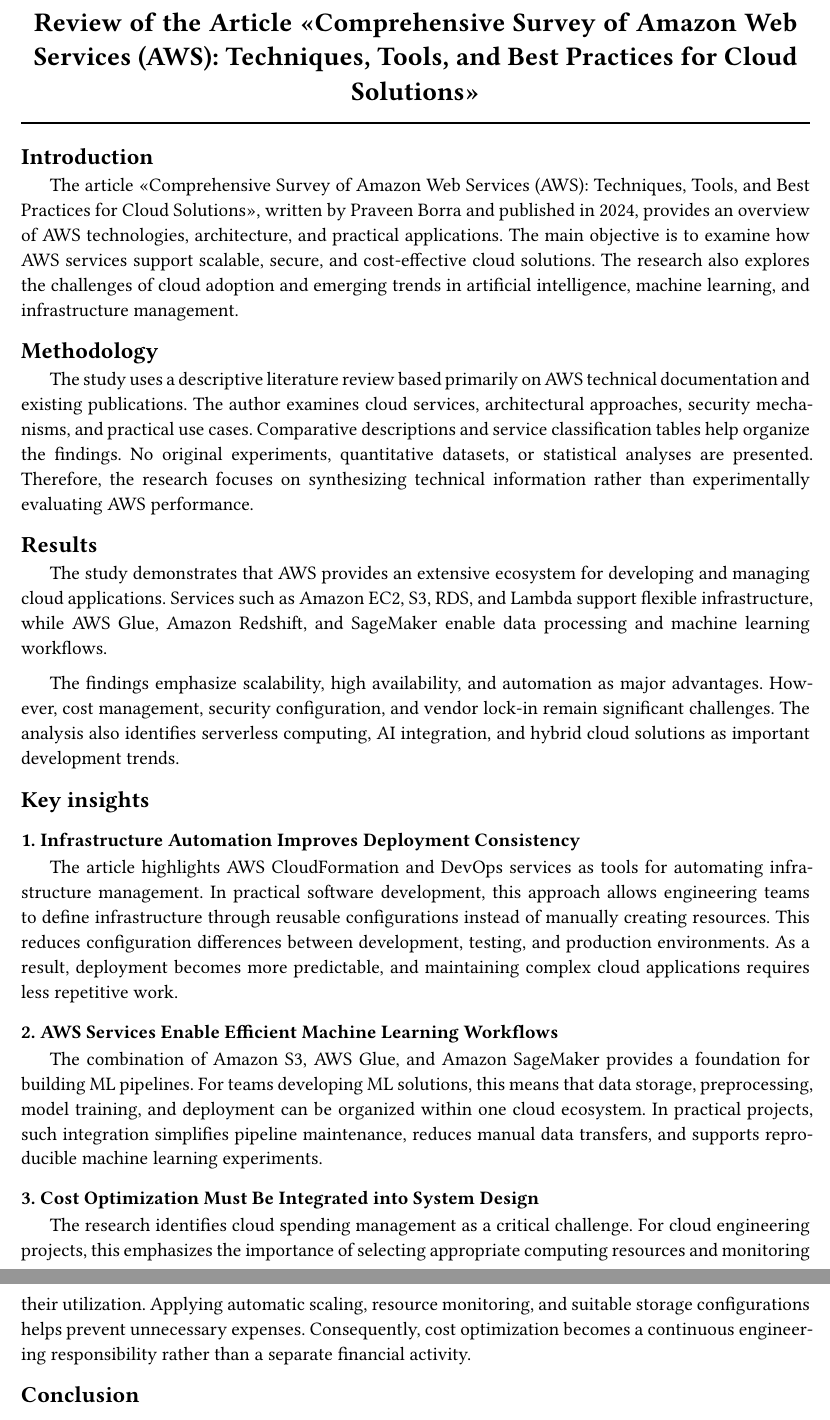
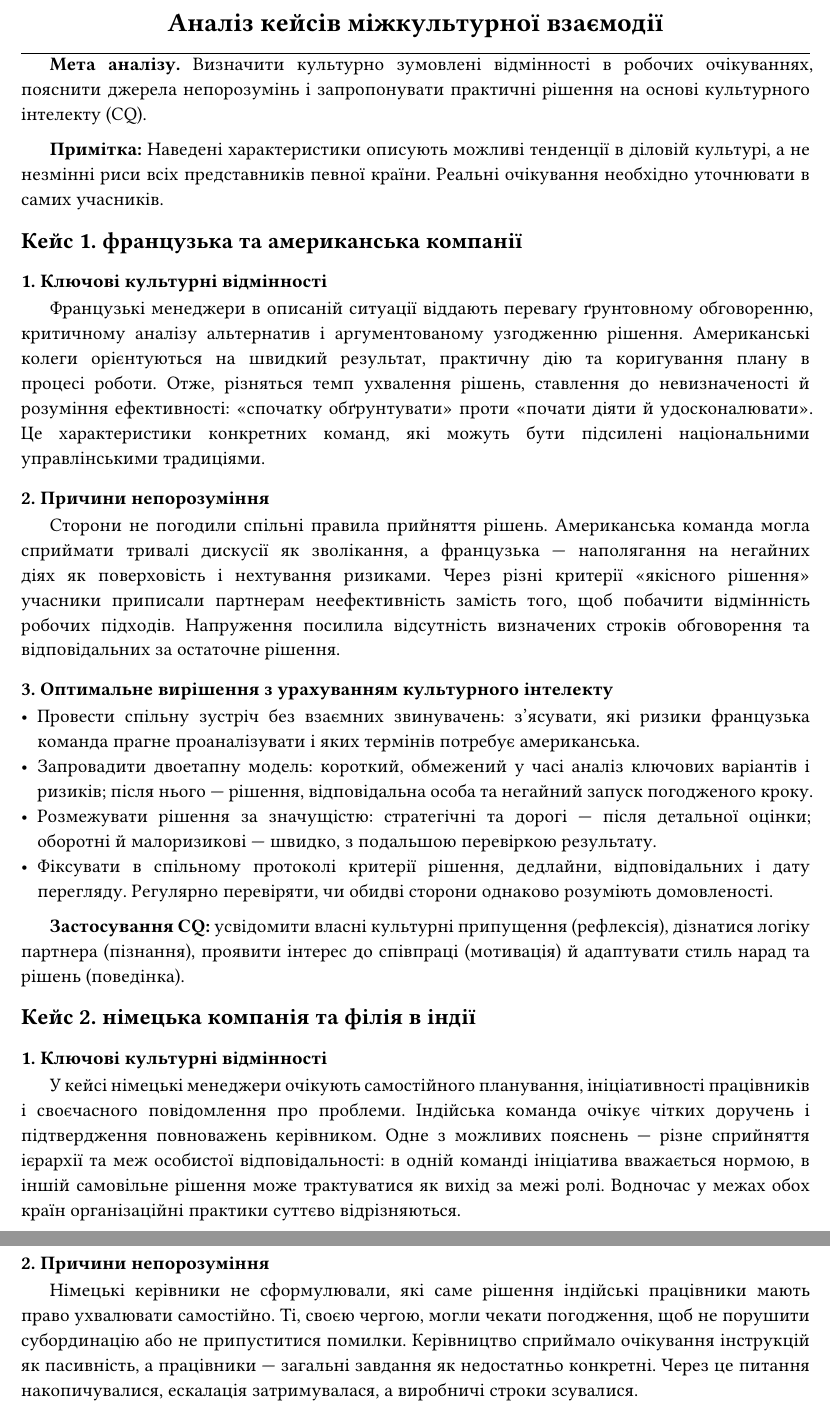
Before and after one commit to rubannn/md-to-pdf, a Typst document (out-typst/input.typ): two parts of pages 1 and 2 of 2, joined at a grey line, cut at the place of the change. Compiled offline with Typst 0.15; a missing font is replaced by an installed copy or a similar font.

Commit message:
update review

```diff
--- a/out-typst/input.typ
+++ b/out-typst/input.typ
@@ -1,40 +1,44 @@
 #import "../style/style.typ": apply-style
         #show: apply-style
         #set document(
-        title: "Review of the Article Comprehensive Survey of Amazon Web Services AWS : Techniques, Tools, and Best Practices for Cloud Solutions",
+        title: "Аналіз кейсів міжкультурної взаємодії",
         author: "Mykola Ruban",
-        description: "Review of the Article Comprehensive Survey of Amazon Web Services AWS : Techniques, Tools, and Best Practices for Cloud Solutions",
-        keywords: ("typst", "pdf", "review", "cloud", "services", "amazon", "solutions", "practical", "cost", "infrastructure", "article", "provides", "research"),
+        description: "Аналіз кейсів міжкультурної взаємодії",
+        keywords: ("typst", "pdf", "review", "рішення", "аналізу", "рішень", "відмінності", "культурного", "інтелекту", "очікування", "французька", "американська", "культурні"),
         )
-        = Review of the Article «Comprehensive Survey of Amazon Web Services (AWS): Techniques, Tools, and Best Practices for Cloud Solutions»
+        = Аналіз кейсів міжкультурної взаємодії
 
-== Introduction
+*Мета аналізу.* Визначити культурно зумовлені відмінності в робочих очікуваннях, пояснити джерела непорозумінь і запропонувати практичні рішення на основі культурного інтелекту (CQ).
 
-The article «Comprehensive Survey of Amazon Web Services (AWS): Techniques, Tools, and Best Practices for Cloud Solutions», written by Praveen Borra and published in 2024, provides an overview of AWS technologies, architecture, and practical applications. The main objective is to examine how AWS services support scalable, secure, and cost-effective cloud solutions. The research also explores the challenges of cloud adoption and emerging trends in artificial intelligence, machine learning, and infrastructure management.
+*Примітка:* Наведені характеристики описують можливі тенденції в діловій культурі, а не незмінні риси всіх представників певної країни. Реальні очікування необхідно уточнювати в самих учасників.
 
-== Methodology
+== Кейс 1. французька та американська компанії
 
-The study uses a descriptive literature review based primarily on AWS technical documentation and existing publications. The author examines cloud services, architectural approaches, security mechanisms, and practical use cases. Comparative descriptions and service classification tables help organize the findings. No original experiments, quantitative datasets, or statistical analyses are presented. Therefore, the research focuses on synthesizing technical information rather than experimentally evaluating AWS performance.
+=== 1. Ключові культурні відмінності
 
-== Results
+Французькі менеджери в описаній ситуації віддають перевагу ґрунтовному обговоренню, критичному аналізу альтернатив і аргументованому узгодженню рішення. Американські колеги орієнтуються на швидкий результат, практичну дію та коригування плану в процесі роботи. Отже, різняться темп ухвалення рішень, ставлення до невизначеності й розуміння ефективності: «спочатку обґрунтувати» проти «почати діяти й удосконалювати». Це характеристики конкретних команд, які можуть бути підсилені національними управлінськими традиціями.
 
-The study demonstrates that AWS provides an extensive ecosystem for developing and managing cloud applications. Services such as Amazon EC2, S3, RDS, and Lambda support flexible infrastructure, while AWS Glue, Amazon Redshift, and SageMaker enable data processing and machine learning workflows.
+=== 2. Причини непорозуміння
 
-The findings emphasize scalability, high availability, and automation as major advantages. However, cost management, security configuration, and vendor lock-in remain significant challenges. The analysis also identifies serverless computing, AI integration, and hybrid cloud solutions as important development trends.
+Сторони не погодили спільні правила прийняття рішень. Американська команда могла сприймати тривалі дискусії як зволікання, а французька — наполягання на негайних діях як поверховість і нехтування ризиками. Через різні критерії «якісного рішення» учасники приписали партнерам неефективність замість того, щоб побачити відмінність робочих підходів. Напруження посилила відсутність визначених строків обговорення та відповідальних за остаточне рішення.
 
-== Key insights
+=== 3. Оптимальне вирішення з урахуванням культурного інтелекту
 
-=== 1. Infrastructure Automation Improves Deployment Consistency
+- Провести спільну зустріч без взаємних звинувачень: з’ясувати, які ризики французька команда прагне проаналізувати і яких термінів потребує американська.
+- Запровадити двоетапну модель: короткий, обмежений у часі аналіз ключових варіантів і ризиків; після нього — рішення, відповідальна особа та негайний запуск погодженого кроку.
+- Розмежувати рішення за значущістю: стратегічні та дорогі — після детальної оцінки; оборотні й малоризикові — швидко, з подальшою перевіркою результату.
+- Фіксувати в спільному протоколі критерії рішення, дедлайни, відповідальних і дату перегляду. Регулярно перевіряти, чи обидві сторони однаково розуміють домовленості.
+*Застосування CQ:* усвідомити власні культурні припущення (рефлексія), дізнатися логіку партнера (пізнання), проявити інтерес до співпраці (мотивація) й адаптувати стиль нарад та рішень (поведінка).
 
-The article highlights AWS CloudFormation and DevOps services as tools for automating infrastructure management. In practical software development, this approach allows engineering teams to define infrastructure through reusable configurations instead of manually creating resources. This reduces configuration differences between development, testing, and production environments. As a result, deployment becomes more predictable, and maintaining complex cloud applications requires less repetitive work.
+== Кейс 2. німецька компанія та філія в індії
 
-=== 2. AWS Services Enable Efficient Machine Learning Workflows
+=== 1. Ключові культурні відмінності
 
-The combination of Amazon S3, AWS Glue, and Amazon SageMaker provides a foundation for building ML pipelines. For teams developing ML solutions, this means that data storage, preprocessing, model training, and deployment can be organized within one cloud ecosystem. In practical projects, such integration simplifies pipeline maintenance, reduces manual data transfers, and supports reproducible machine learning experiments.
+У кейсі німецькі менеджери очікують самостійного планування, ініціативності працівників і своєчасного повідомлення про проблеми. Індійська команда очікує чітких доручень і підтвердження повноважень керівником. Одне з можливих пояснень — різне сприйняття ієрархії та меж особистої відповідальності: в одній команді ініціатива вважається нормою, в іншій самовільне рішення може трактуватися як вихід за межі ролі. Водночас у межах обох країн організаційні практики суттєво відрізняються.
 
-=== 3. Cost Optimization Must Be Integrated into System Design
+=== 2. Причини непорозуміння
 
-The research identifies cloud spending management as a critical challenge. For cloud engineering projects, this emphasizes the importance of selecting appropriate computing resources and monitoring their utilization. Applying automatic scaling, resource monitoring, and suitable storage configurations helps prevent unnecessary expenses. Consequently, cost optimization becomes a continuous engineering responsibility rather than a separate financial activity.
+Німецькі керівники не сформулювали, які саме рішення індійські працівники мають право ухвалювати самостійно. Ті, своєю чергою, могли чекати погодження, щоб не порушити субординацію або не припуститися помилки. Керівництво сприймало очікування інструкцій як пасивність, а працівники — загальні завдання як недостатньо конкретні. Через це питання накопичувалися, ескалація затримувалася, а виробничі строки зсувалися.
 
-== Conclusion
+=== 3. Оптимальне вирішення з урахуванням культурного інтелекту
 
```
Also changed, not shown: in/analysis_intercultural.md (added, +45 -0 lines), out-typst/input.typ (10 more changed lines), 1 other file.
